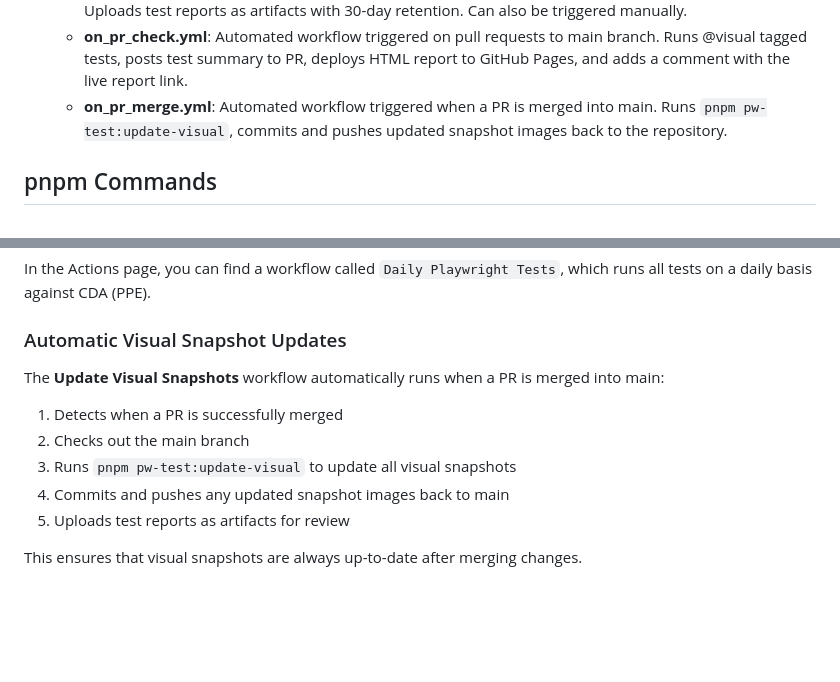
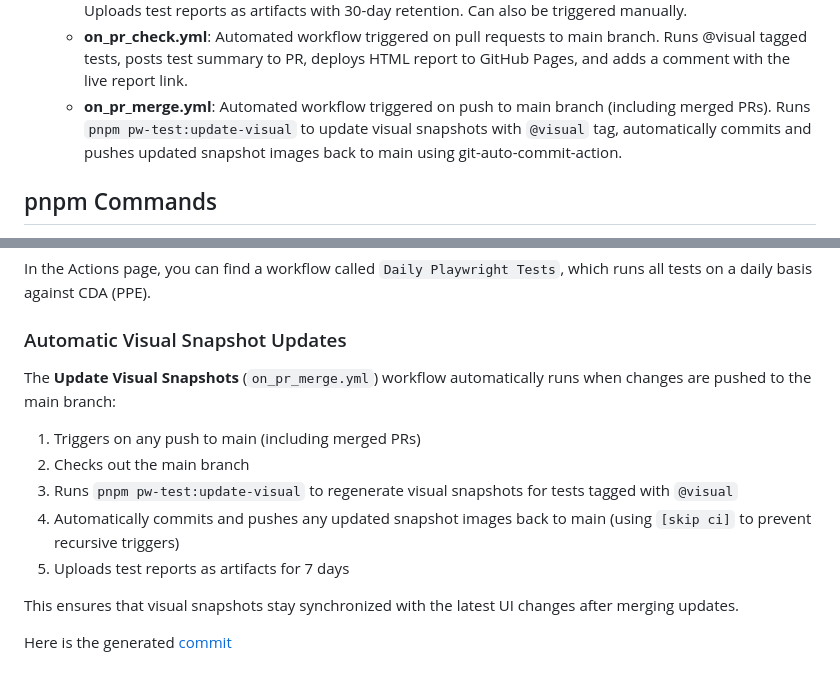
Before and after one commit to liweyeh/playwright-test, a Markdown page: README.md, 2 parts joined by grey strips. GitHub-like rendering; blank space fills up the shorter version.

```diff
--- a/README.md
+++ b/README.md
@@ -81,8 +81,10 @@ using Playwright and GitHub Actions.
   Runs @visual tagged tests, posts test summary to PR,
   deploys HTML report to GitHub Pages,
   and adds a comment with the live report link.
-  - **on_pr_merge.yml**:  Automated workflow triggered when a PR is merged into main.
-  Runs `pnpm pw-test:update-visual`, commits and pushes updated snapshot images back to the repository.
+  - **on_pr_merge.yml**: Automated workflow triggered on push to main branch
+  (including merged PRs).
+  Runs `pnpm pw-test:update-visual` to update visual snapshots with `@visual` tag,
+  automatically commits and pushes updated snapshot images back to main using git-auto-commit-action.
 
 ## pnpm Commands
 
@@ -113,12 +115,18 @@ which runs all tests on a daily basis against CDA (PPE).
 
 ### Automatic Visual Snapshot Updates
 
-The **Update Visual Snapshots** workflow automatically runs when a PR is merged into main:
+The **Update Visual Snapshots** (`on_pr_merge.yml`) workflow automatically runs
+when changes are pushed to the main branch:
 
-1. Detects when a PR is successfully merged
+1. Triggers on any push to main (including merged PRs)
 2. Checks out the main branch
-3. Runs `pnpm pw-test:update-visual` to update all visual snapshots
-4. Commits and pushes any updated snapshot images back to main
-5. Uploads test reports as artifacts for review
+3. Runs `pnpm pw-test:update-visual` to regenerate visual snapshots for
+tests tagged with `@visual`
+4. Automatically commits and pushes any updated snapshot images back to main
+(using `[skip ci]` to prevent recursive triggers)
+5. Uploads test reports as artifacts for 7 days
 
-This ensures that visual snapshots are always up-to-date after merging changes.
+This ensures that visual snapshots stay
+synchronized with the latest UI changes after merging updates.
+
+Here is the generated [commit](https://github.com/liweyeh/playwright-test/commit/54c26e7e9aa457a85542d12ac00586994680556f)
```
